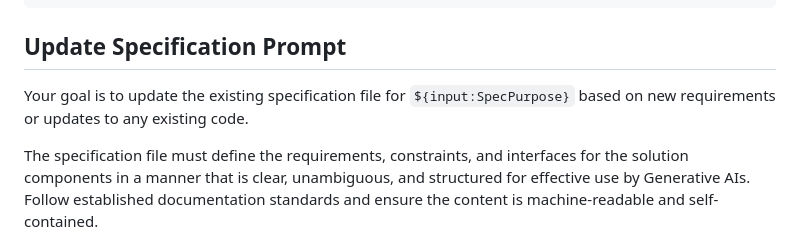
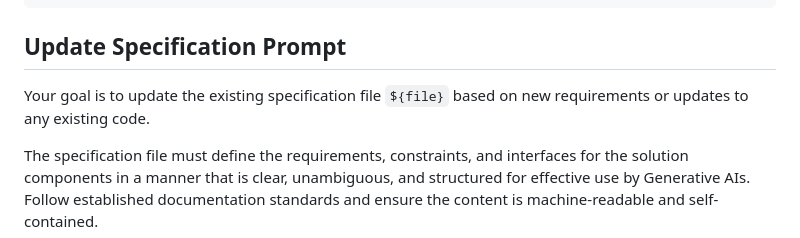
Before and after one commit to tongye-nz/github-copilot-for-msa, a Markdown page: .github/prompts/update_specification.prompt.md, the part around the change. Rendered like a GitHub page.

```diff
--- a/.github/prompts/update_specification.prompt.md
+++ b/.github/prompts/update_specification.prompt.md
@@ -5,7 +5,7 @@ tools: ['changes', 'codebase', 'editFiles', 'extensions', 'fetch', 'githubRepo',
 ---
 ## Update Specification Prompt
 
-Your goal is to update the existing specification file for `${input:SpecPurpose}` based on new requirements or updates to any existing code.
+Your goal is to update the existing specification file `${file}` based on new requirements or updates to any existing code.
 
 The specification file must define the requirements, constraints, and interfaces for the solution components in a manner that is clear, unambiguous, and structured for effective use by Generative AIs. Follow established documentation standards and ensure the content is machine-readable and self-contained.
 
```
Also changed, not shown: .github/prompts/update_plan.prompt.md (+1 -1 lines).
